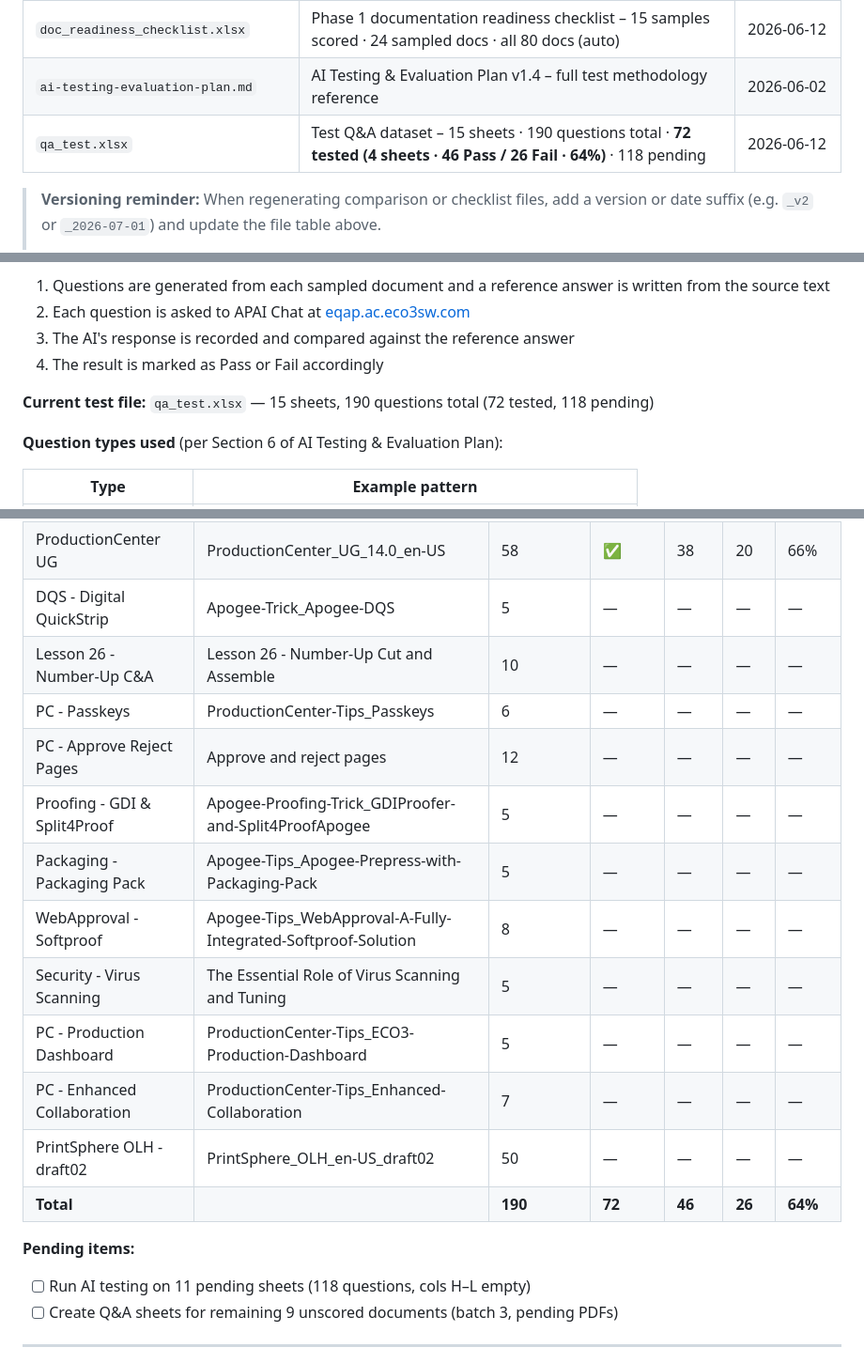
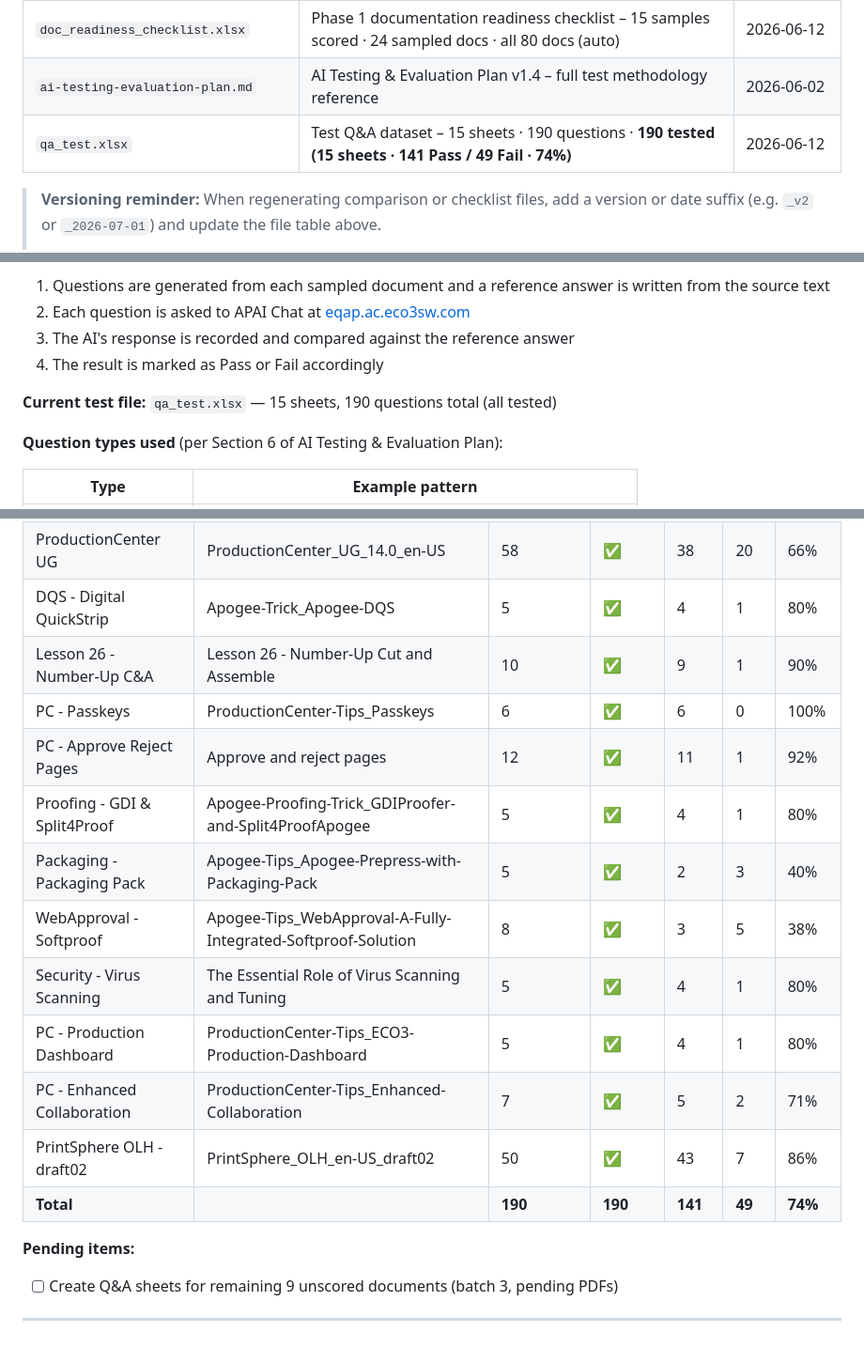
Before and after one commit to OzenLevent/apai-chat-documents, a Markdown page: README.md, 3 parts joined by grey strips. Shown at 94% size. Drawn GitHub-style.

Commit message:
README: update Task 3 — all 190 questions tested, 141 Pass/49 Fail (74%)

```diff
--- a/README.md
+++ b/README.md
@@ -12,7 +12,7 @@ This repository supports the **APAI Chat** AI assistant at [eqap.ac.eco3sw.com](
 | `documents_vs_site_comparison.xlsx` | Side-by-side comparison of site documents vs. tracking list | 2026-06-03 |
 | `doc_readiness_checklist.xlsx` | Phase 1 documentation readiness checklist – 15 samples scored · 24 sampled docs · all 80 docs (auto) | 2026-06-12 |
 | `ai-testing-evaluation-plan.md` | AI Testing & Evaluation Plan v1.4 – full test methodology reference | 2026-06-02 |
-| `qa_test.xlsx` | Test Q&A dataset – 15 sheets · 190 questions total · **72 tested (4 sheets · 46 Pass / 26 Fail · 64%)** · 118 pending | 2026-06-12 |
+| `qa_test.xlsx` | Test Q&A dataset – 15 sheets · 190 questions · **190 tested (15 sheets · 141 Pass / 49 Fail · 74%)** | 2026-06-12 |
 
 > **Versioning reminder:** When regenerating comparison or checklist files, add a version or date suffix (e.g. `_v2` or `_2026-07-01`) and update the file table above.
 >
@@ -169,7 +169,7 @@ The purpose of this task is to test the quality of APAI Chat's answers against a
 3. The AI's response is recorded and compared against the reference answer
 4. The result is marked as Pass or Fail accordingly
 
-**Current test file:** `qa_test.xlsx` — 15 sheets, 190 questions total (72 tested, 118 pending)
+**Current test file:** `qa_test.xlsx` — 15 sheets, 190 questions total (all tested)
 
 **Question types used** (per Section 6 of AI Testing & Evaluation Plan):
 
@@ -215,21 +215,20 @@ The purpose of this task is to test the quality of APAI Chat's answers against a
 | Impose - Folding Arrow | Apogee-Impose-Trick\_Folding-Direction-Arrow | 4 | ✅ | 3 | 1 | 75% |
 | InkDrive - CIP3 Presets | Apogee-InkDrive-Trick\_Accurate-CIP3-Presets | 5 | ✅ | 3 | 2 | 60% |
 | ProductionCenter UG | ProductionCenter\_UG\_14.0\_en-US | 58 | ✅ | 38 | 20 | 66% |
-| DQS - Digital QuickStrip | Apogee-Trick\_Apogee-DQS | 5 | — | — | — | — |
-| Lesson 26 - Number-Up C&A | Lesson 26 - Number-Up Cut and Assemble | 10 | — | — | — | — |
-| PC - Passkeys | ProductionCenter-Tips\_Passkeys | 6 | — | — | — | — |
-| PC - Approve Reject Pages | Approve and reject pages | 12 | — | — | — | — |
-| Proofing - GDI & Split4Proof | Apogee-Proofing-Trick\_GDIProofer-and-Split4ProofApogee | 5 | — | — | — | — |
-| Packaging - Packaging Pack | Apogee-Tips\_Apogee-Prepress-with-Packaging-Pack | 5 | — | — | — | — |
-| WebApproval - Softproof | Apogee-Tips\_WebApproval-A-Fully-Integrated-Softproof-Solution | 8 | — | — | — | — |
-| Security - Virus Scanning | The Essential Role of Virus Scanning and Tuning | 5 | — | — | — | — |
-| PC - Production Dashboard | ProductionCenter-Tips\_ECO3-Production-Dashboard | 5 | — | — | — | — |
-| PC - Enhanced Collaboration | ProductionCenter-Tips\_Enhanced-Collaboration | 7 | — | — | — | — |
-| PrintSphere OLH - draft02 | PrintSphere\_OLH\_en-US\_draft02 | 50 | — | — | — | — |
-| **Total** | | **190** | **72** | **46** | **26** | **64%** |
+| DQS - Digital QuickStrip | Apogee-Trick\_Apogee-DQS | 5 | ✅ | 4 | 1 | 80% |
+| Lesson 26 - Number-Up C&A | Lesson 26 - Number-Up Cut and Assemble | 10 | ✅ | 9 | 1 | 90% |
+| PC - Passkeys | ProductionCenter-Tips\_Passkeys | 6 | ✅ | 6 | 0 | 100% |
+| PC - Approve Reject Pages | Approve and reject pages | 12 | ✅ | 11 | 1 | 92% |
+| Proofing - GDI & Split4Proof | Apogee-Proofing-Trick\_GDIProofer-and-Split4ProofApogee | 5 | ✅ | 4 | 1 | 80% |
+| Packaging - Packaging Pack | Apogee-Tips\_Apogee-Prepress-with-Packaging-Pack | 5 | ✅ | 2 | 3 | 40% |
+| WebApproval - Softproof | Apogee-Tips\_WebApproval-A-Fully-Integrated-Softproof-Solution | 8 | ✅ | 3 | 5 | 38% |
+| Security - Virus Scanning | The Essential Role of Virus Scanning and Tuning | 5 | ✅ | 4 | 1 | 80% |
+| PC - Production Dashboard | ProductionCenter-Tips\_ECO3-Production-Dashboard | 5 | ✅ | 4 | 1 | 80% |
+| PC - Enhanced Collaboration | ProductionCenter-Tips\_Enhanced-Collaboration | 7 | ✅ | 5 | 2 | 71% |
+| PrintSphere OLH - draft02 | PrintSphere\_OLH\_en-US\_draft02 | 50 | ✅ | 43 | 7 | 86% |
+| **Total** | | **190** | **190** | **141** | **49** | **74%** |
 
 **Pending items:**
-- [ ] Run AI testing on 11 pending sheets (118 questions, cols H–L empty)
 - [ ] Create Q&A sheets for remaining 9 unscored documents (batch 3, pending PDFs)
 
 ---
```
